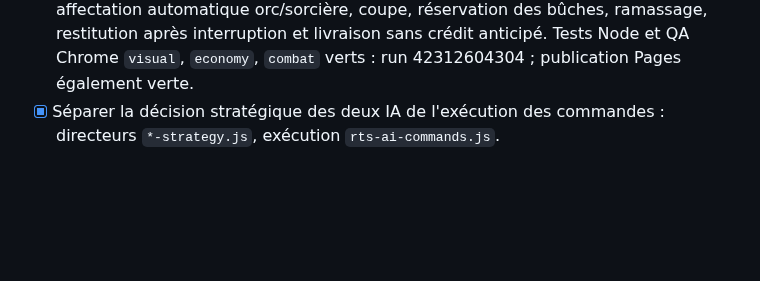
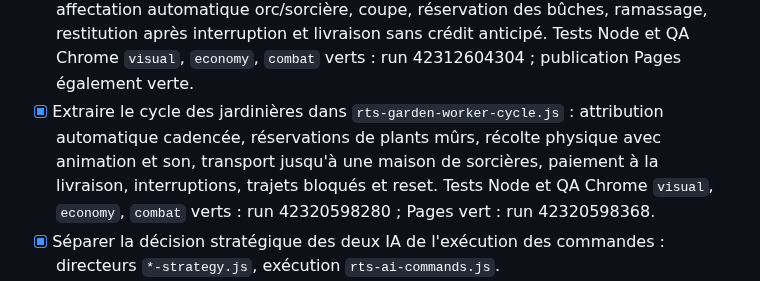
Before and after one commit to leye0/Fighters, a Markdown page: refactor.md, the part around the change. GitHub-like rendering; blank space fills up the shorter version.

Commit message:
docs: mark verified garden worker extraction in refactor checklist

```diff
--- a/refactor.md
+++ b/refactor.md
@@ -153,6 +153,12 @@ qu'après modification, vérification et intégration dans `main`.
       des bûches, ramassage, restitution après interruption et livraison sans
       crédit anticipé. Tests Node et QA Chrome `visual`, `economy`, `combat`
       verts : run 42312604304 ; publication Pages également verte.
+- [x] Extraire le cycle des jardinières dans `rts-garden-worker-cycle.js` :
+      attribution automatique cadencée, réservations de plants mûrs, récolte
+      physique avec animation et son, transport jusqu'à une maison de sorcières,
+      paiement à la livraison, interruptions, trajets bloqués et reset.
+      Tests Node et QA Chrome `visual`, `economy`, `combat` verts :
+      run 42320598280 ; Pages vert : run 42320598368.
 - [x] Séparer la décision stratégique des deux IA de l'exécution des commandes :
       directeurs `*-strategy.js`, exécution `rts-ai-commands.js`.
 - [x] Valider en Chrome l'exécution des actions Orc/Sorcière extraite dans
```
